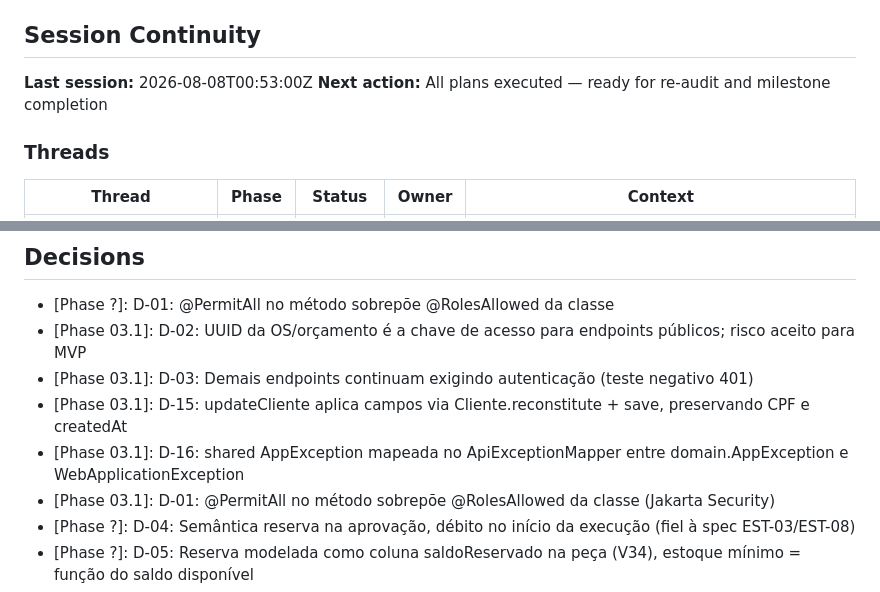
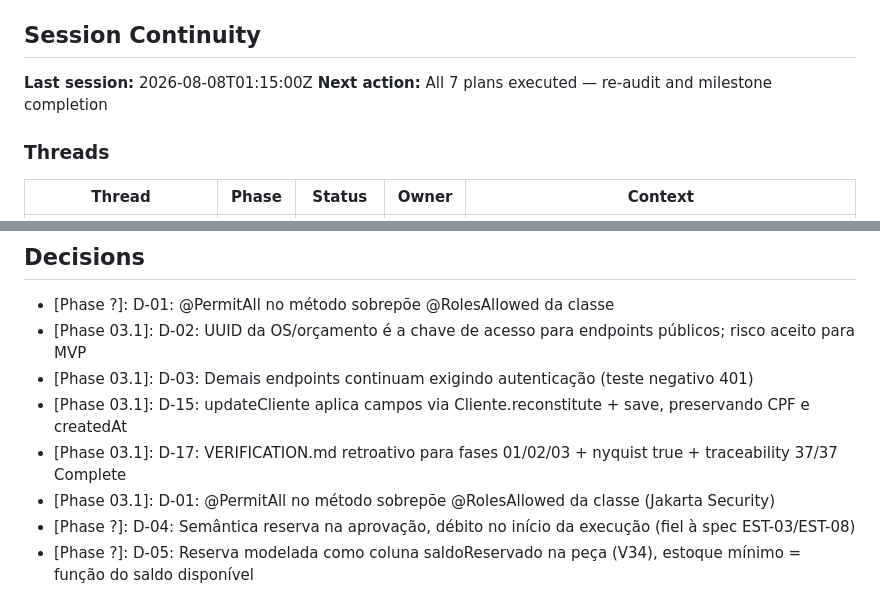
Before and after one commit to FIAP-SOFTWARE-ARCHITECTURE-TEAM/Mekano-API, a Markdown page: .planning/STATE.md, 2 parts joined by grey strips. Rendered like a GitHub page.

```diff
--- a/.planning/STATE.md
+++ b/.planning/STATE.md
@@ -104,8 +107,8 @@ Plan: 7 of 7
 
 ## Session Continuity
 
-**Last session:** 2026-08-08T00:53:00Z
-**Next action:** All plans executed — ready for re-audit and milestone completion
+**Last session:** 2026-08-08T01:15:00Z
+**Next action:** All 7 plans executed — re-audit and milestone completion
 
 ### Threads
 
@@ -138,7 +141,7 @@ Plan: 7 of 7
 - [Phase 03.1]: D-02: UUID da OS/orçamento é a chave de acesso para endpoints públicos; risco aceito para MVP
 - [Phase 03.1]: D-03: Demais endpoints continuam exigindo autenticação (teste negativo 401)
 - [Phase 03.1]: D-15: updateCliente aplica campos via Cliente.reconstitute + save, preservando CPF e createdAt
-- [Phase 03.1]: D-16: shared AppException mapeada no ApiExceptionMapper entre domain.AppException e WebApplicationException
+- [Phase 03.1]: D-17: VERIFICATION.md retroativo para fases 01/02/03 + nyquist true + traceability 37/37 Complete
 - [Phase 03.1]: D-01: @PermitAll no método sobrepõe @RolesAllowed da classe (Jakarta Security)
 - [Phase ?]: D-04: Semântica reserva na aprovação, débito no início da execução (fiel à spec EST-03/EST-08)
 - [Phase ?]: D-05: Reserva modelada como coluna saldoReservado na peça (V34), estoque mínimo = função do saldo disponível
```
Also changed, not shown: other parts of .planning/STATE.md (+10 -7 lines), .planning/ROADMAP.md (+2 -2 lines), 1 other file.
